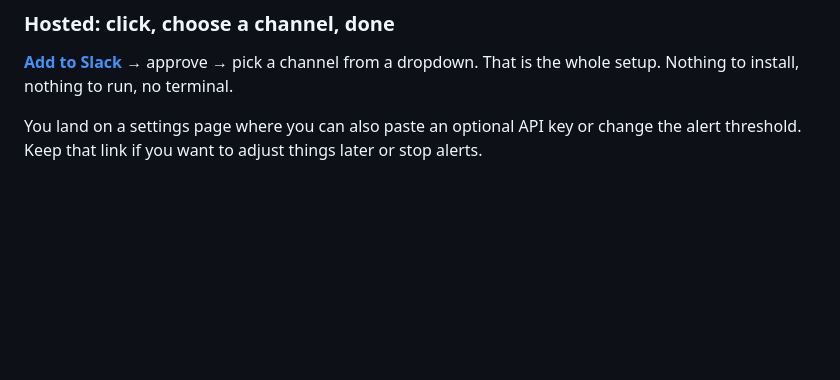
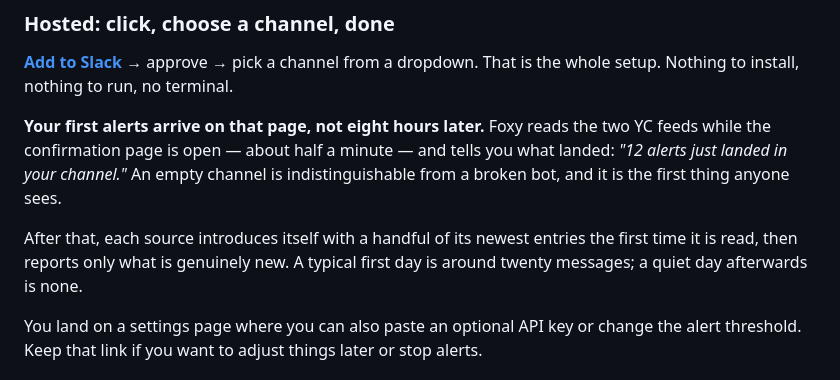
Before and after one commit to ana-momin/Foxy, a Markdown page: README.md, the part around the change. GitHub-like rendering; blank space fills up the shorter version.

Commit message:
Say what the first day actually looks like
Co-Authored-By: Claude Opus 5 <noreply@anthropic.com>

```diff
--- a/README.md
+++ b/README.md
@@ -61,6 +61,15 @@ There are two ways to run Foxy. Pick whichever suits you.
 
 **[Add to Slack](https://tryfoxy.vercel.app)** &rarr; approve &rarr; pick a channel from a
 dropdown. That is the whole setup. Nothing to install, nothing to run, no terminal.
+
+**Your first alerts arrive on that page, not eight hours later.** Foxy reads the two
+YC feeds while the confirmation page is open — about half a minute — and tells you
+what landed: *"12 alerts just landed in your channel."* An empty channel is
+indistinguishable from a broken bot, and it is the first thing anyone sees.
+
+After that, each source introduces itself with a handful of its newest entries the
+first time it is read, then reports only what is genuinely new. A typical first day
+is around twenty messages; a quiet day afterwards is none.
 
 You land on a settings page where you can also paste an optional API key or change
 the alert threshold. Keep that link if you want to adjust things later or stop alerts.
```
